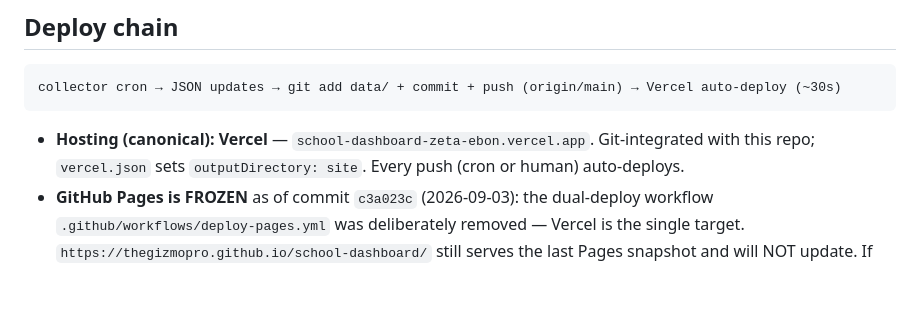
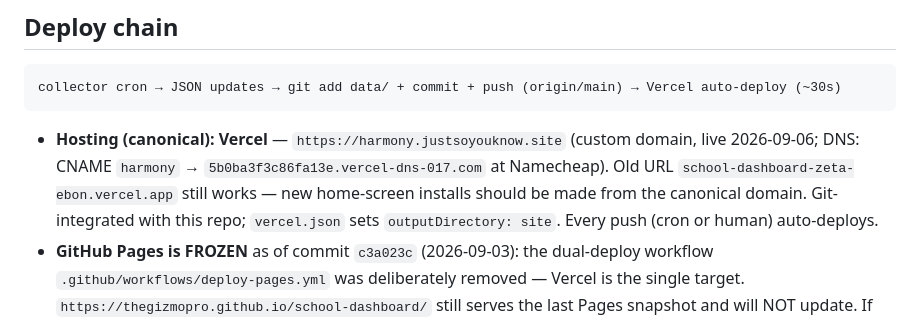
Before and after one commit to thegizmopro/school-dashboard, a Markdown page: CRONS.md, the part around the change. Rendered like a GitHub page; blank space fills up the shorter version.

Commit message:
CRONS.md: canonical URL is now harmony.justsoyouknow.site (custom domain live)

````diff
--- a/CRONS.md
+++ b/CRONS.md
@@ -40,7 +40,7 @@ Consequence: the "morning run does LINQ/shARK" idea from the original spec is su
 collector cron → JSON updates → git add data/ + commit + push (origin/main) → Vercel auto-deploy (~30s)
 ```
 
-- **Hosting (canonical): Vercel** — `school-dashboard-zeta-ebon.vercel.app`. Git-integrated with this repo; `vercel.json` sets `outputDirectory: site`. Every push (cron or human) auto-deploys.
+- **Hosting (canonical): Vercel** — `https://harmony.justsoyouknow.site` (custom domain, live 2026-09-06; DNS: CNAME `harmony` → `5b0ba3f3c86fa13e.vercel-dns-017.com` at Namecheap). Old URL `school-dashboard-zeta-ebon.vercel.app` still works — new home-screen installs should be made from the canonical domain. Git-integrated with this repo; `vercel.json` sets `outputDirectory: site`. Every push (cron or human) auto-deploys.
 - **GitHub Pages is FROZEN** as of commit `c3a023c` (2026-09-03): the dual-deploy workflow `.github/workflows/deploy-pages.yml` was deliberately removed — Vercel is the single target. `https://thegizmopro.github.io/school-dashboard/` still serves the last Pages snapshot and will NOT update. If anyone bookmarked it, either share the Vercel link or re-add the workflow.
 - Privacy: raw WhatsApp feed is gitignored (`data/` is local-only); only derived/curated JSON deploys.
 
````
